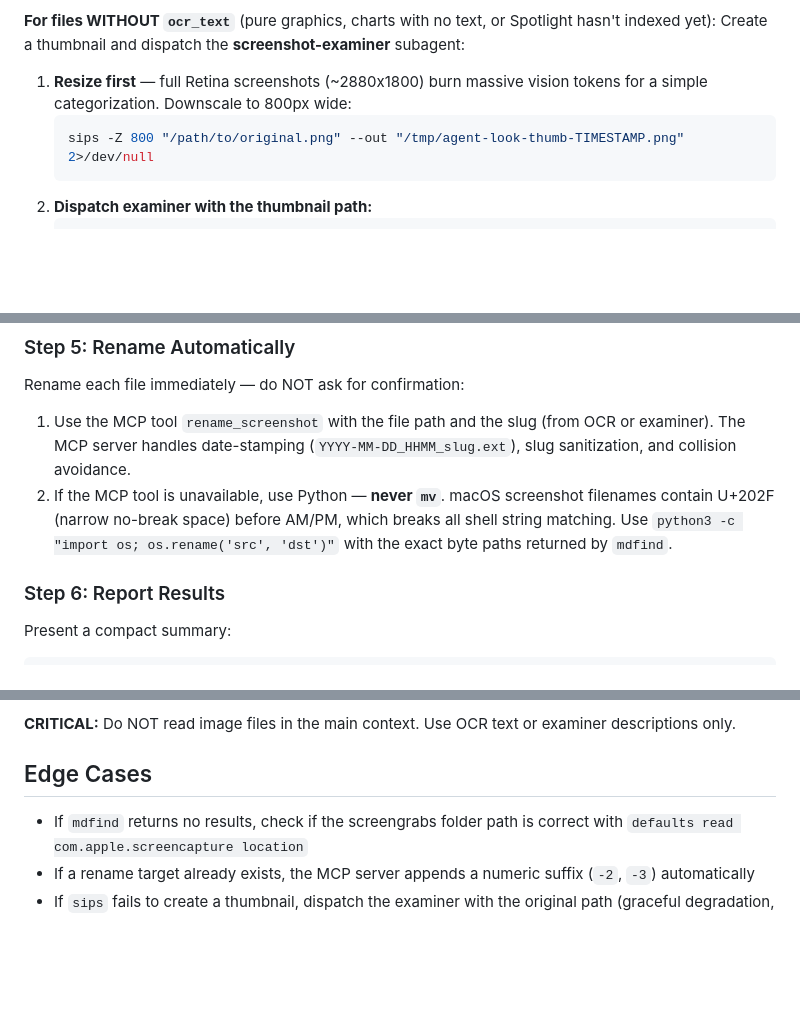
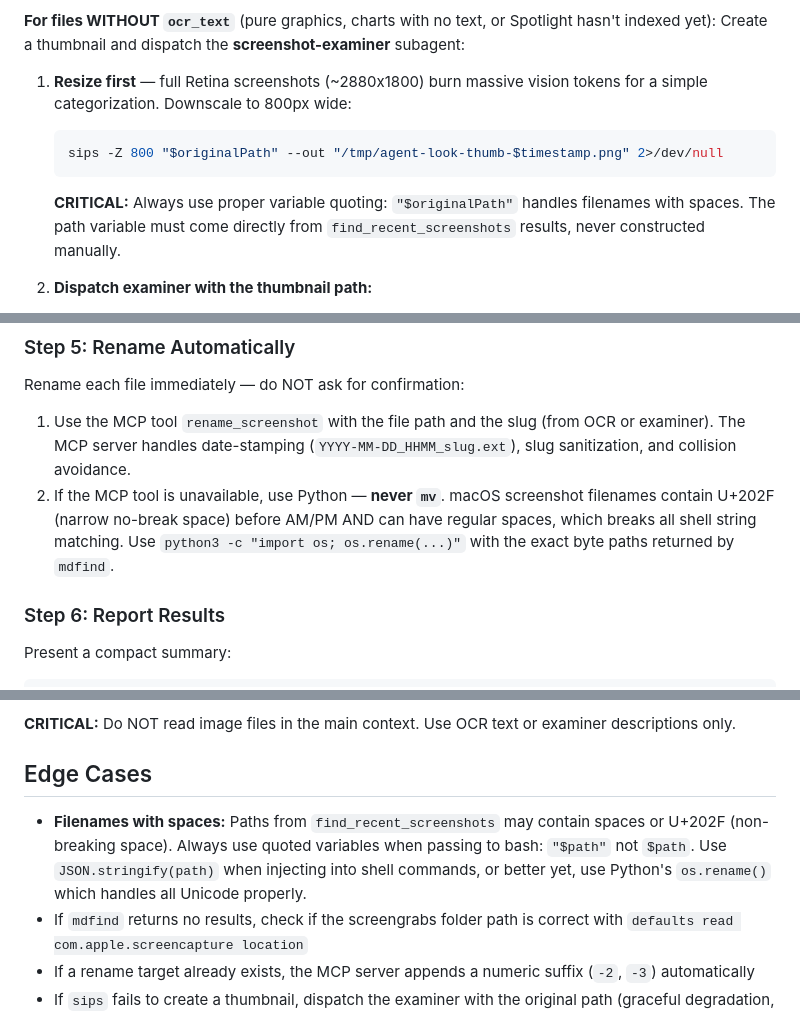
Before and after one commit to ashrocket/agent-look, a Markdown page: skills/look/SKILL.md, 3 parts joined by grey strips. Rendered like a GitHub page; blank space fills up the shorter version.

Commit message:
Add explicit guidance for handling screenshot filenames with spaces

````diff
--- a/skills/look/SKILL.md
+++ b/skills/look/SKILL.md
@@ -74,8 +74,10 @@ The MCP tool returns an `ocr_text` field for generic-named files when Spotlight
 
 1. **Resize first** — full Retina screenshots (~2880x1800) burn massive vision tokens for a simple categorization. Downscale to 800px wide:
    ```bash
-   sips -Z 800 "/path/to/original.png" --out "/tmp/agent-look-thumb-TIMESTAMP.png" 2>/dev/null
+   sips -Z 800 "$originalPath" --out "/tmp/agent-look-thumb-$timestamp.png" 2>/dev/null
    ```
+   **CRITICAL:** Always use proper variable quoting: `"$originalPath"` handles filenames with spaces. The path variable must come directly from `find_recent_screenshots` results, never constructed manually.
+
 2. **Dispatch examiner with the thumbnail path:**
    ```
    Agent tool call:
@@ -96,7 +98,7 @@ Launch all examiner agents concurrently. Do NOT read image files in the main con
 Rename each file immediately — do NOT ask for confirmation:
 
 1. Use the MCP tool `rename_screenshot` with the file path and the slug (from OCR or examiner). The MCP server handles date-stamping (`YYYY-MM-DD_HHMM_slug.ext`), slug sanitization, and collision avoidance.
-2. If the MCP tool is unavailable, use Python — **never `mv`**. macOS screenshot filenames contain U+202F (narrow no-break space) before AM/PM, which breaks all shell string matching. Use `python3 -c "import os; os.rename('src', 'dst')"` with the exact byte paths returned by `mdfind`.
+2. If the MCP tool is unavailable, use Python — **never `mv`**. macOS screenshot filenames contain U+202F (narrow no-break space) before AM/PM AND can have regular spaces, which breaks all shell string matching. Use `python3 -c "import os; os.rename(...)"` with the exact byte paths returned by `mdfind`.
 
 ### Step 6: Report Results
 
@@ -125,6 +127,7 @@ Note the source after each description so the user sees what was cheap (OCR) vs
 
 ## Edge Cases
 
+- **Filenames with spaces:** Paths from `find_recent_screenshots` may contain spaces or U+202F (non-breaking space). Always use quoted variables when passing to bash: `"$path"` not `$path`. Use `JSON.stringify(path)` when injecting into shell commands, or better yet, use Python's `os.rename()` which handles all Unicode properly.
 - If `mdfind` returns no results, check if the screengrabs folder path is correct with `defaults read com.apple.screencapture location`
 - If a rename target already exists, the MCP server appends a numeric suffix (`-2`, `-3`) automatically
 - If `sips` fails to create a thumbnail, dispatch the examiner with the original path (graceful degradation, just costs more tokens)
````
